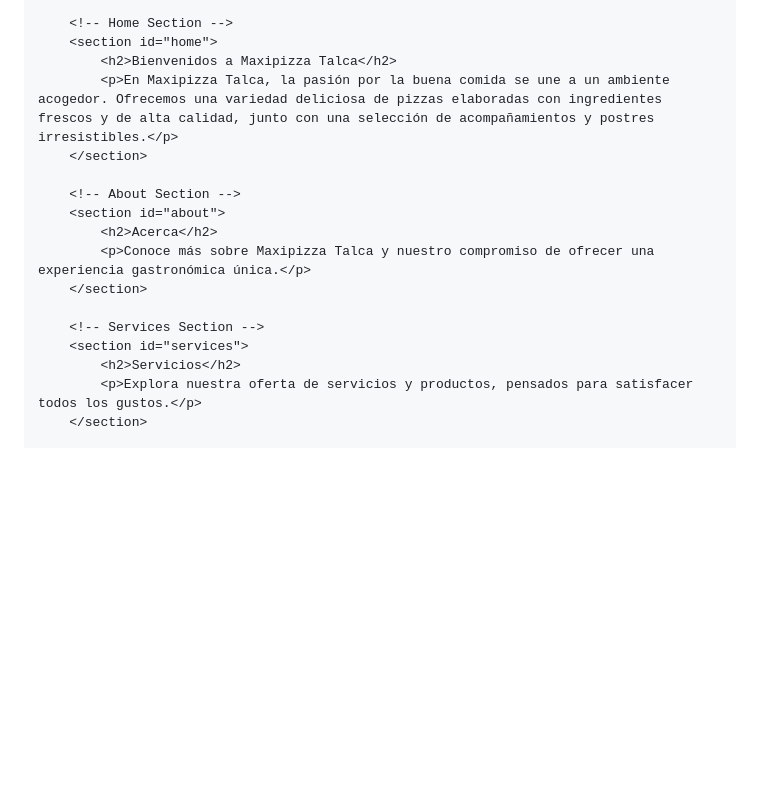
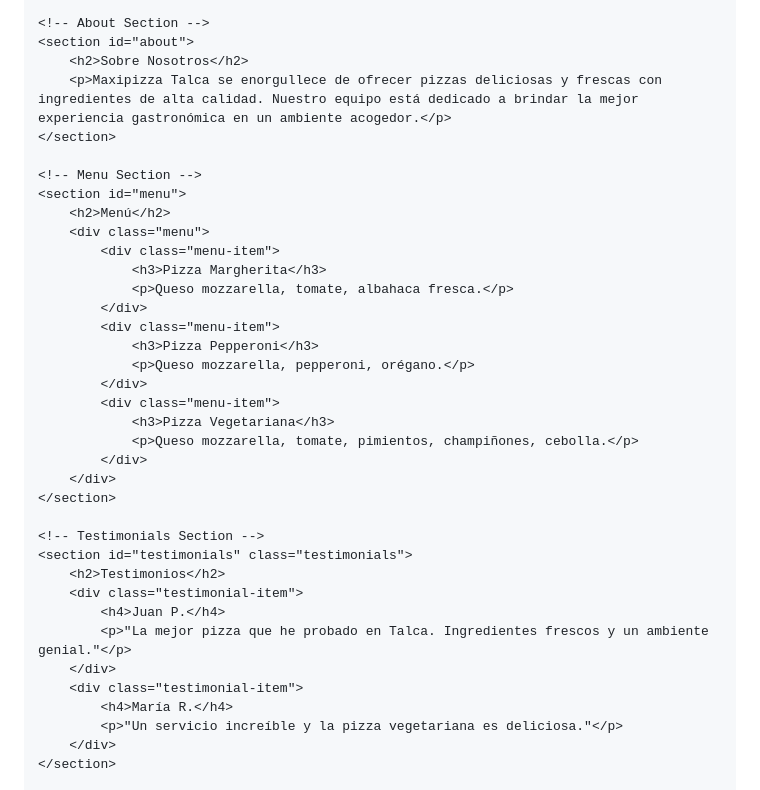
Before and after one commit to nugguet-jpg/example-exp, a Markdown page: README.md, the part around the change printed below. Drawn GitHub-style; blank space fills up the shorter version.

```diff
--- a/README.md
+++ b/README.md
@@ -141,19 +190,39 @@
 
-        <!-- Home Section -->
-        <section id="home">
-            <h2>Bienvenidos a Maxipizza Talca</h2>
-            <p>En Maxipizza Talca, la pasión por la buena comida se une a un ambiente acogedor. Ofrecemos una variedad deliciosa de pizzas elaboradas con ingredientes frescos y de alta calidad, junto con una selección de acompañamientos y postres irresistibles.</p>
-        </section>
+    <!-- About Section -->
+    <section id="about">
+        <h2>Sobre Nosotros</h2>
+        <p>Maxipizza Talca se enorgullece de ofrecer pizzas deliciosas y frescas con ingredientes de alta calidad. Nuestro equipo está dedicado a brindar la mejor experiencia gastronómica en un ambiente acogedor.</p>
+    </section>
 
-        <!-- About Section -->
-        <section id="about">
-            <h2>Acerca</h2>
-            <p>Conoce más sobre Maxipizza Talca y nuestro compromiso de ofrecer una experiencia gastronómica única.</p>
-        </section>
+    <!-- Menu Section -->
+    <section id="menu">
+        <h2>Menú</h2>
+        <div class="menu">
+            <div class="menu-item">
+                <h3>Pizza Margherita</h3>
+                <p>Queso mozzarella, tomate, albahaca fresca.</p>
+            </div>
+            <div class="menu-item">
+                <h3>Pizza Pepperoni</h3>
+                <p>Queso mozzarella, pepperoni, orégano.</p>
+            </div>
+            <div class="menu-item">
+                <h3>Pizza Vegetariana</h3>
+                <p>Queso mozzarella, tomate, pimientos, champiñones, cebolla.</p>
+            </div>
+        </div>
+    </section>
 
-        <!-- Services Section -->
-        <section id="services">
-            <h2>Servicios</h2>
-            <p>Explora nuestra oferta de servicios y productos, pensados para satisfacer todos los gustos.</p>
-        </section>
+    <!-- Testimonials Section -->
+    <section id="testimonials" class="testimonials">
+        <h2>Testimonios</h2>
+        <div class="testimonial-item">
+            <h4>Juan P.</h4>
+            <p>"La mejor pizza que he probado en Talca. Ingredientes frescos y un ambiente genial."</p>
+        </div>
+        <div class="testimonial-item">
+            <h4>María R.</h4>
+            <p>"Un servicio increíble y la pizza vegetariana es deliciosa."</p>
+        </div>
+    </section>
 
```
Also changed, not shown: other parts of README.md (+143 -101 lines).
